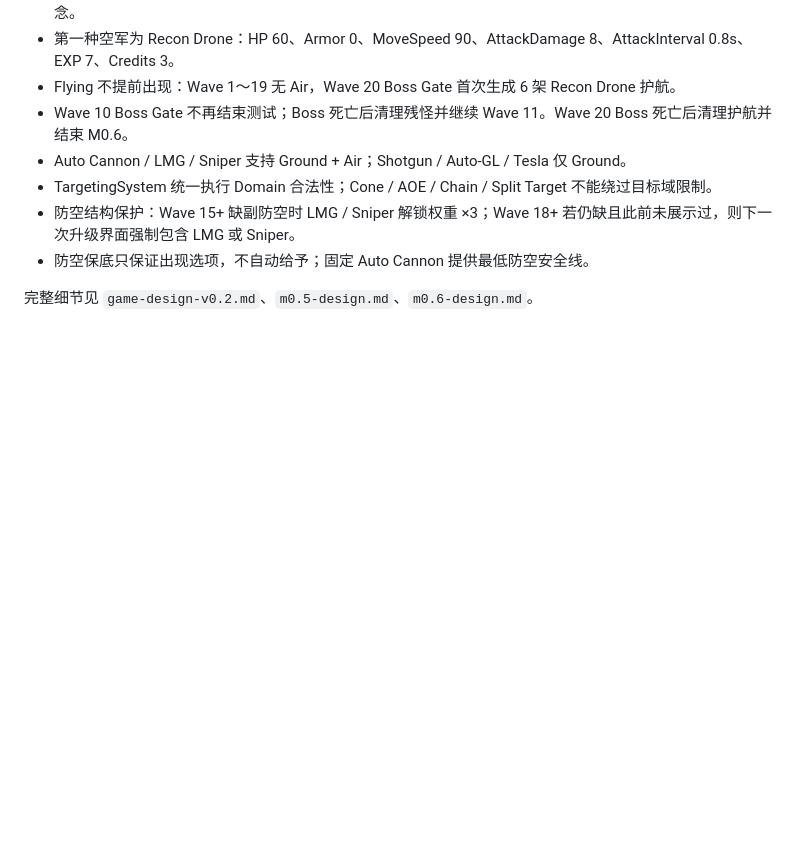
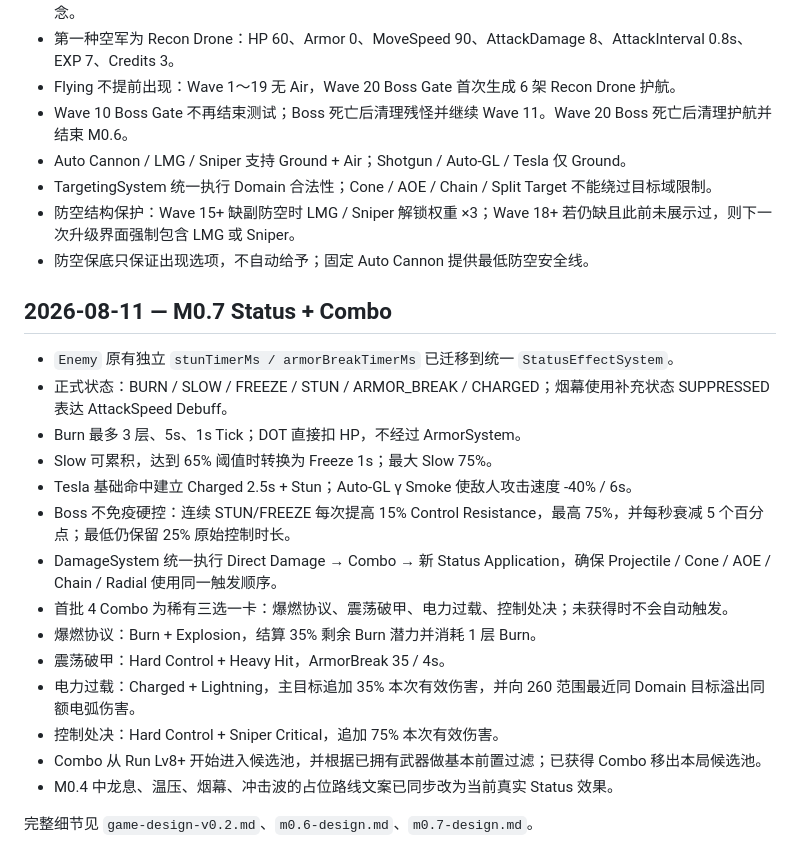
Before and after one commit to 7015725/rogue-defense, a Markdown page: docs/decision-log.md, the part around the change. Rendered like a GitHub page; blank space fills up the shorter version.

Commit message:
Record M0.7 status and combo decisions

```diff
--- a/docs/decision-log.md
+++ b/docs/decision-log.md
@@ -65,4 +65,21 @@
 - 防空结构保护：Wave 15+ 缺副防空时 LMG / Sniper 解锁权重 ×3；Wave 18+ 若仍缺且此前未展示过，则下一次升级界面强制包含 LMG 或 Sniper。
 - 防空保底只保证出现选项，不自动给予；固定 Auto Cannon 提供最低防空安全线。
 
-完整细节见 `game-design-v0.2.md`、`m0.5-design.md`、`m0.6-design.md`。
+## 2026-08-11 — M0.7 Status + Combo
+
+- `Enemy` 原有独立 `stunTimerMs / armorBreakTimerMs` 已迁移到统一 `StatusEffectSystem`。
+- 正式状态：BURN / SLOW / FREEZE / STUN / ARMOR_BREAK / CHARGED；烟幕使用补充状态 SUPPRESSED 表达 AttackSpeed Debuff。
+- Burn 最多 3 层、5s、1s Tick；DOT 直接扣 HP，不经过 ArmorSystem。
+- Slow 可累积，达到 65% 阈值时转换为 Freeze 1s；最大 Slow 75%。
+- Tesla 基础命中建立 Charged 2.5s + Stun；Auto-GL γ Smoke 使敌人攻击速度 -40% / 6s。
+- Boss 不免疫硬控：连续 STUN/FREEZE 每次提高 15% Control Resistance，最高 75%，并每秒衰减 5 个百分点；最低仍保留 25% 原始控制时长。
+- DamageSystem 统一执行 Direct Damage → Combo → 新 Status Application，确保 Projectile / Cone / AOE / Chain / Radial 使用同一触发顺序。
+- 首批 4 Combo 为稀有三选一卡：爆燃协议、震荡破甲、电力过载、控制处决；未获得时不会自动触发。
+- 爆燃协议：Burn + Explosion，结算 35% 剩余 Burn 潜力并消耗 1 层 Burn。
+- 震荡破甲：Hard Control + Heavy Hit，ArmorBreak 35 / 4s。
+- 电力过载：Charged + Lightning，主目标追加 35% 本次有效伤害，并向 260 范围最近同 Domain 目标溢出同额电弧伤害。
+- 控制处决：Hard Control + Sniper Critical，追加 75% 本次有效伤害。
+- Combo 从 Run Lv8+ 开始进入候选池，并根据已拥有武器做基本前置过滤；已获得 Combo 移出本局候选池。
+- M0.4 中龙息、温压、烟幕、冲击波的占位路线文案已同步改为当前真实 Status 效果。
+
+完整细节见 `game-design-v0.2.md`、`m0.6-design.md`、`m0.7-design.md`。
```
